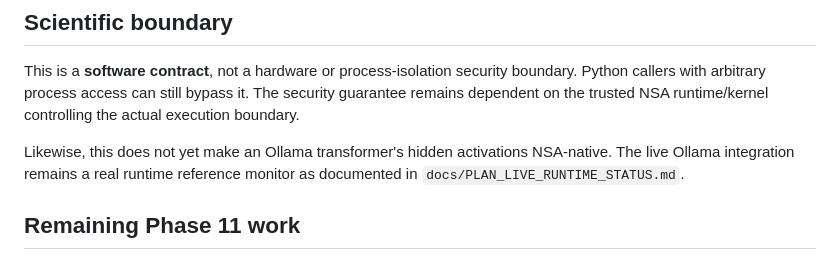
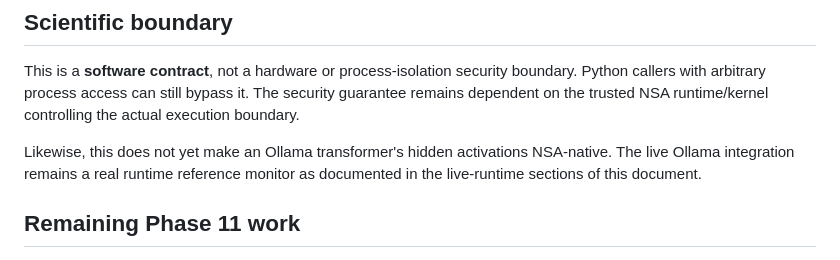
Before and after one commit to adamlap/neural-state-architecture, a Markdown page: docs/PLAN_STATUS.md, the part around the change. GitHub-like rendering.

```diff
--- a/docs/PLAN_STATUS.md
+++ b/docs/PLAN_STATUS.md
@@ -53,7 +53,7 @@ This document records the first executable slice of Phase 11 in `PLAN.md`.
 
 This is a **software contract**, not a hardware or process-isolation security boundary. Python callers with arbitrary process access can still bypass it. The security guarantee remains dependent on the trusted NSA runtime/kernel controlling the actual execution boundary.
 
-Likewise, this does not yet make an Ollama transformer's hidden activations NSA-native. The live Ollama integration remains a real runtime reference monitor as documented in `docs/PLAN_LIVE_RUNTIME_STATUS.md`.
+Likewise, this does not yet make an Ollama transformer's hidden activations NSA-native. The live Ollama integration remains a real runtime reference monitor as documented in the live-runtime sections of this document.
 
 ## Remaining Phase 11 work
 
```
Also changed, not shown: README.md (+1 -1 lines), docs/LIVE_CAPABILITY_BENCHMARK.md (+5 -5 lines).
